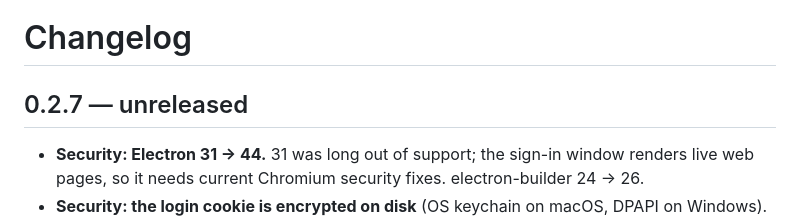
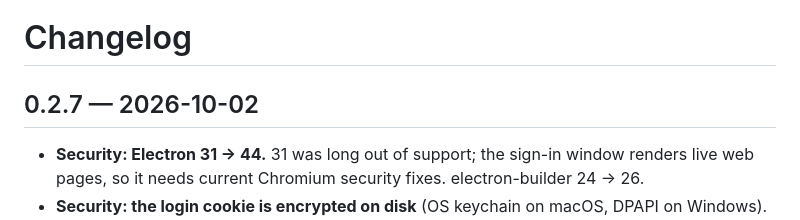
Before and after one commit to HubbyLight/usage-tracker-for-claude, a Markdown page: CHANGELOG.md, the part around the change. Drawn GitHub-style.

Commit message:
CHANGELOG: date the 0.2.7 release
Co-Authored-By: Claude Opus 5.5 <noreply@anthropic.com>

```diff
--- a/CHANGELOG.md
+++ b/CHANGELOG.md
@@ -1,6 +1,6 @@
 # Changelog
 
-## 0.2.7 — unreleased
+## 0.2.7 — 2026-10-02
 
 - **Security: Electron 31 → 44.** 31 was long out of support; the sign-in
   window renders live web pages, so it needs current Chromium security fixes.
```
